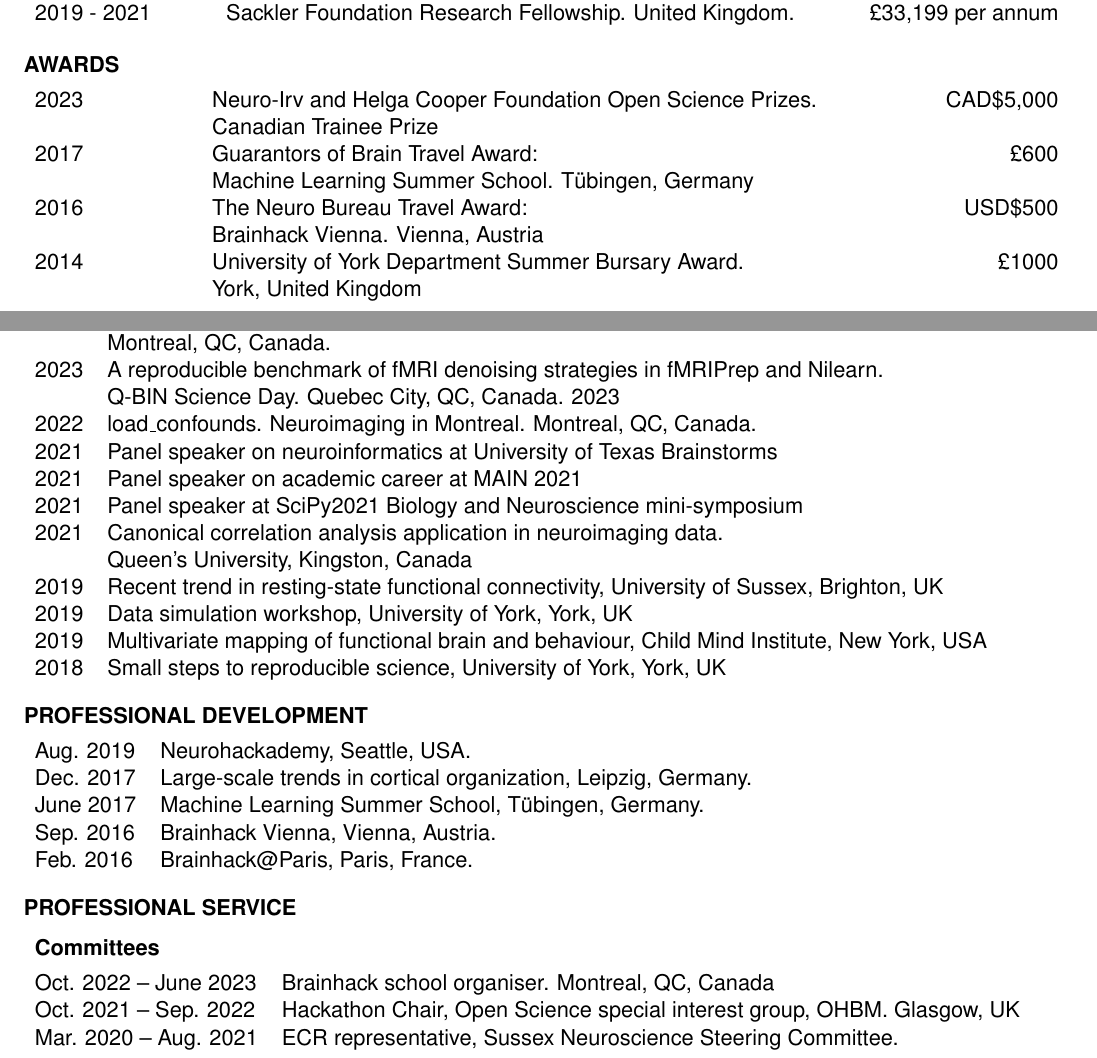
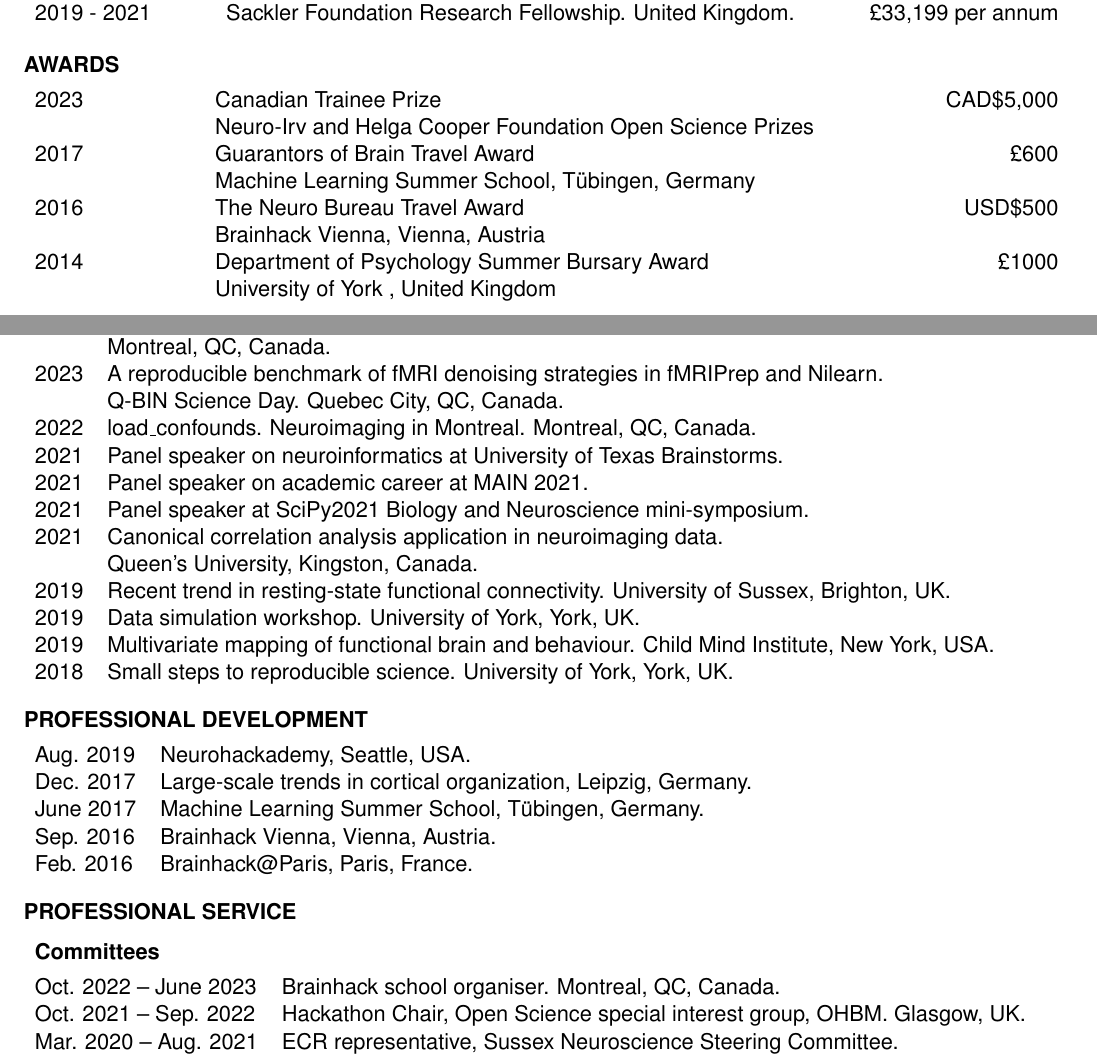
Before and after one commit to htwangtw/CV, a LaTeX CV (cv.tex): two parts of pages 1 and 2 of 6, joined at a grey line, cut so that both start at the same text. Compiled offline with pdfLaTeX.

Commit message:
compile cv

```diff
--- a/cv.tex
+++ b/cv.tex
@@ -125,14 +125,14 @@ Biomarker
 
 \begin{rSection}{Awards}
   \begin{tabular*}{\linewidth}{@{\extracolsep{\fill}} l l r}
-  	2023 & Neuro-Irv and Helga Cooper Foundation Open Science Prizes.&CAD\$5,000\\
-  	&Canadian Trainee Prize  &  \\
-    2017 & Guarantors of Brain Travel Award: & \pounds 600\\
-    &Machine Learning Summer School. T\"{u}bingen, Germany & \\
-    2016 & The Neuro Bureau Travel Award: &USD\$500\\
-    &Brainhack Vienna. Vienna, Austria & \\
-    2014 & University of York Department Summer Bursary Award. & \pounds 1000\\
-    &York, United Kingdom &  \\
+  	2023 & Canadian Trainee Prize&CAD\$5,000\\
+  	&Neuro-Irv and Helga Cooper Foundation Open Science Prizes  &  \\
+    2017 & Guarantors of Brain Travel Award & \pounds 600\\
+    &Machine Learning Summer School, T\"{u}bingen, Germany & \\
+    2016 & The Neuro Bureau Travel Award &USD\$500\\
+    &Brainhack Vienna, Vienna, Austria & \\
+    2014 & Department of Psychology Summer Bursary Award & \pounds 1000\\
+    &University of York , United Kingdom &  \\
   \end{tabular*}
 \end{rSection}
 
@@ -185,16 +185,16 @@ Biomarker
     2023 & Canadian Trainee Prize recipient talk. 5th Annual Neuro Open Science in Action Symposium. \\ & Montreal, QC, Canada.\\
     2023 & Symposim Speaker. Hackathon and Early Career Development. OHBM 2023. \\&Montreal, QC, Canada.\\
     2023 & Fantastic open source projects and how to find them. UNIQUE Student Symposium 2023. \\&Montreal, QC, Canada.\\
-    2023 & A reproducible benchmark of fMRI denoising strategies in fMRIPrep and Nilearn. \\ & Q-BIN Science Day. Quebec City, QC, Canada. 2023\\
+    2023 & A reproducible benchmark of fMRI denoising strategies in fMRIPrep and Nilearn. \\ & Q-BIN Science Day. Quebec City, QC, Canada.\\
    	2022 & load\_confounds. Neuroimaging in Montreal. Montreal, QC, Canada.\\
-    2021 & Panel speaker on neuroinformatics at University of Texas Brainstorms\\
-    2021 & Panel speaker on academic career at MAIN 2021\\
-    2021 & Panel speaker at SciPy2021 Biology and Neuroscience mini-symposium\\
-  	2021 & Canonical correlation analysis application in neuroimaging data. \\&Queen's University, Kingston, Canada\\
-    2019 & Recent trend in resting-state functional connectivity, University of Sussex, Brighton, UK\\
-    2019 & Data simulation workshop, University of York, York, UK\\
-    2019 & Multivariate mapping of functional brain and behaviour, Child Mind Institute, New York, USA\\
-    2018 & Small steps to reproducible science, University of York, York, UK\\
+    2021 & Panel speaker on neuroinformatics at University of Texas Brainstorms.\\
+    2021 & Panel speaker on academic career at MAIN 2021. \\
+    2021 & Panel speaker at SciPy2021 Biology and Neuroscience mini-symposium. \\
+  	2021 & Canonical correlation analysis application in neuroimaging data. \\&Queen's University, Kingston, Canada. \\
+    2019 & Recent trend in resting-state functional connectivity. University of Sussex, Brighton, UK. \\
+    2019 & Data simulation workshop. University of York, York, UK. \\
+    2019 & Multivariate mapping of functional brain and behaviour. Child Mind Institute, New York, USA. \\
+    2018 & Small steps to reproducible science. University of York, York, UK. \\
   \end{tabular}
 \end{rSection}
 
@@ -221,9 +221,9 @@ Biomarker
 \textbf{Committees}
 
 \begin{tabular}{@{} l l @{\hspace{6ex}}}
-  Oct. 2022 -- June 2023 & Brainhack school organiser. Montreal, QC, Canada \\
-  Oct. 2021 -- Sep. 2022 & Hackathon Chair, Open Science special interest group, OHBM. Glasgow, UK \\
+  Oct. 2022 -- June 2023 & Brainhack school organiser. Montreal, QC, Canada. \\
+  Oct. 2021 -- Sep. 2022 & Hackathon Chair, Open Science special interest group, OHBM. Glasgow, UK. \\
   Mar. 2020 -- Aug. 2021 & ECR representative, Sussex Neuroscience Steering Committee. \\
-   & University of Sussex, UK\\
+   & University of Sussex, UK.\\
   Jun. 2021 & OHBM Sparkle special task force. OHBM, virtual. \\
   Jun. 2021 & Live Q \& A cohost and general enquiry, OHBM Brainhack. virtual. \\
```
Also changed, not shown: cv.tex (11 more changed lines).
